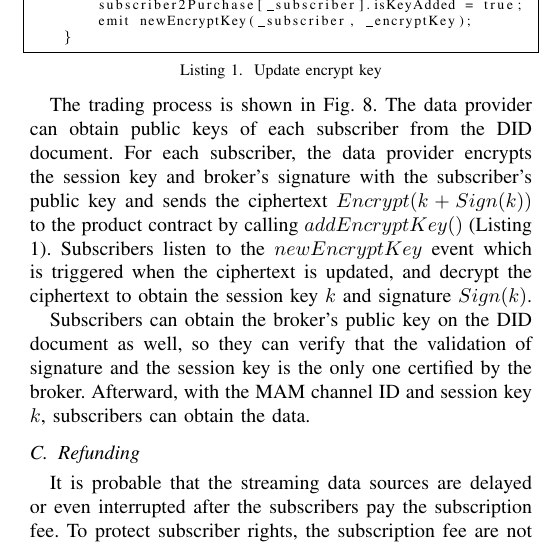
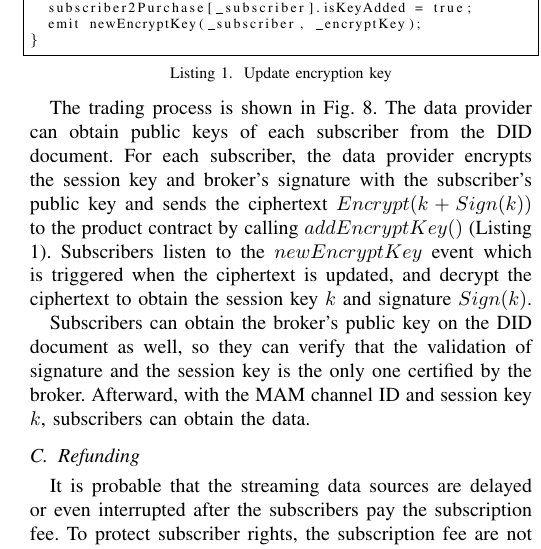
Before and after one commit to jkrvivian/BRAINS2020, a LaTeX paper (paper.tex): part of one column of page 6 of 8, cut so that both start at the same text. Compiled offline with pdfLaTeX; a missing font is replaced by an installed copy or a similar font; a LaTeX package or settings file that is missing is left out.

```diff
--- a/paper.tex
+++ b/paper.tex
@@ -238,7 +238,7 @@
 }
 \lstset{style=solidity}
 
-\begin{lstlisting}[caption={Update encrypt key}, label={lst:key_exchange}, frame=single]
+\begin{lstlisting}[caption={Update encryption key}, label={lst:key_exchange}, frame=single]
 function addEncryptKey(
   address _subscriber,
   string memory _encryptKey
```
Lines whose indentation alone changed are shown as unchanged.
